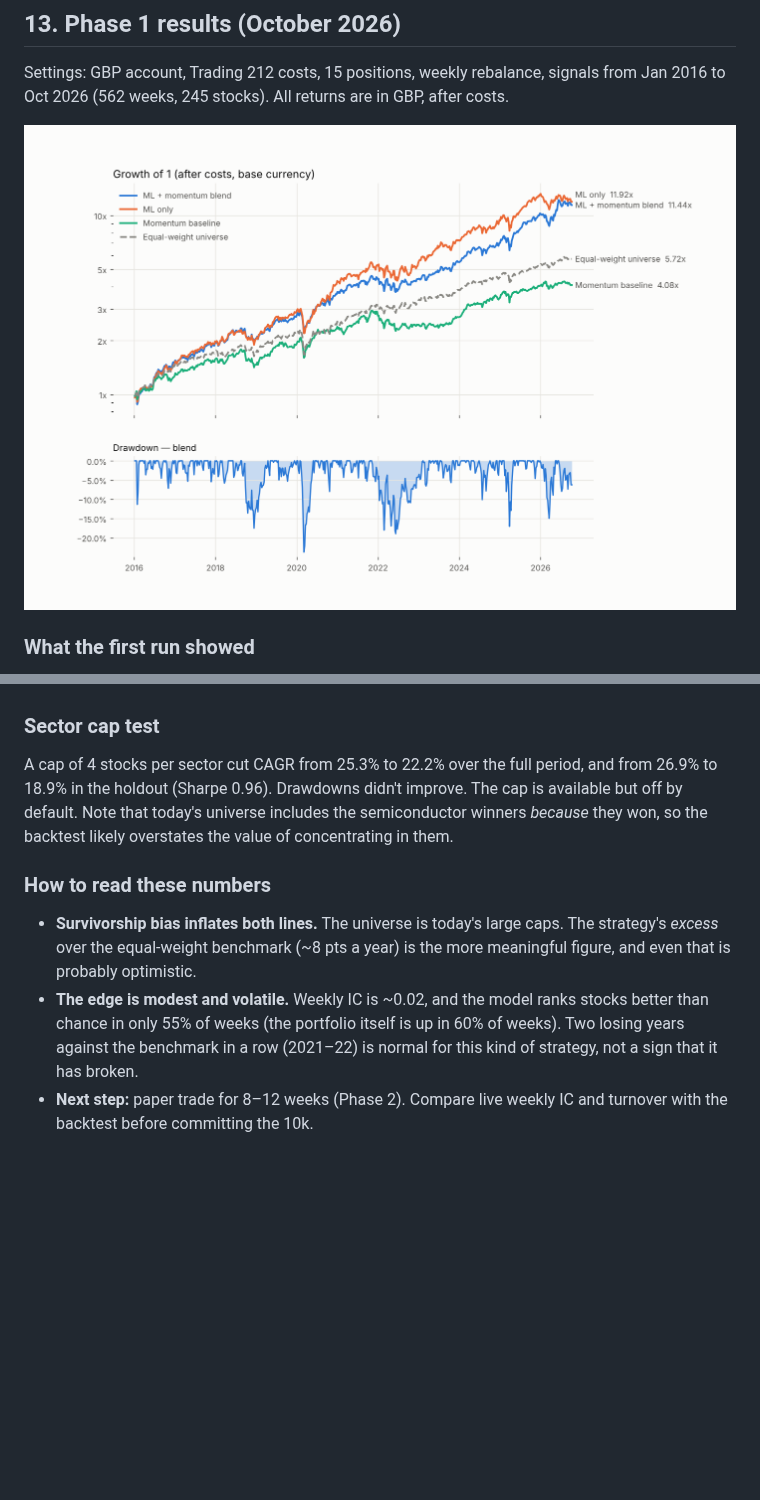
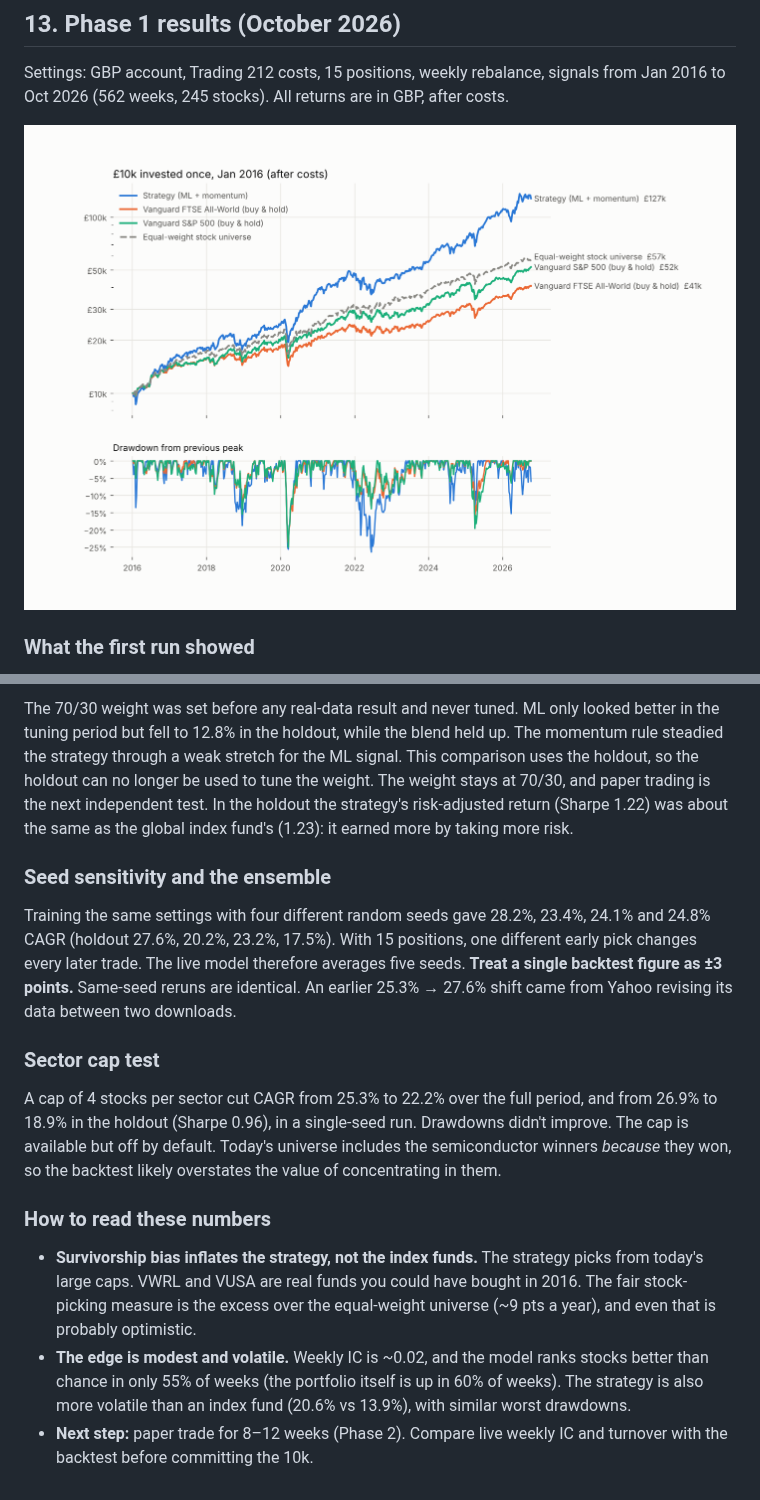
Before and after one commit to FengShi0705/weekly-quant, a Markdown page: PLAN.md, 2 parts joined by grey strips. Drawn GitHub-style; pictures changed too: docs/backtest_equity.png; blank space fills up the shorter version.

```diff
--- a/PLAN.md
+++ b/PLAN.md
@@ -230,18 +256,33 @@ The blend beat the benchmark in 9 of 11 calendar years. It lagged in 2021 (−5.
+The 70/30 weight was set before any real-data result and never tuned. ML only looked better in the
+tuning period but fell to 12.8% in the holdout, while the blend held up. The momentum rule steadied
+the strategy through a weak stretch for the ML signal. This comparison uses the holdout, so the
+holdout can no longer be used to tune the weight. The weight stays at 70/30, and paper trading is the
+next independent test. In the holdout the strategy's risk-adjusted return (Sharpe 1.22) was about the
+same as the global index fund's (1.23): it earned more by taking more risk.
+
+### Seed sensitivity and the ensemble
+
+Training the same settings with four different random seeds gave 28.2%, 23.4%, 24.1% and 24.8% CAGR
+(holdout 27.6%, 20.2%, 23.2%, 17.5%). With 15 positions, one different early pick changes every later
+trade. The live model therefore averages five seeds. **Treat a single backtest figure as ±3 points.**
+Same-seed reruns are identical. An earlier 25.3% → 27.6% shift came from Yahoo revising its data
+between two downloads.
 
 ### Sector cap test
 
 A cap of 4 stocks per sector cut CAGR from 25.3% to 22.2% over the full period, and from 26.9% to
-18.9% in the holdout (Sharpe 0.96). Drawdowns didn't improve. The cap is available but off by
-default. Note that today's universe includes the semiconductor winners *because* they won, so the
-backtest likely overstates the value of concentrating in them.
+18.9% in the holdout (Sharpe 0.96), in a single-seed run. Drawdowns didn't improve. The cap is
+available but off by default. Today's universe includes the semiconductor winners *because* they won,
+so the backtest likely overstates the value of concentrating in them.
 
 ### How to read these numbers
 
-- **Survivorship bias inflates both lines.** The universe is today's large caps. The strategy's
-  *excess* over the equal-weight benchmark (~8 pts a year) is the more meaningful figure, and even
-  that is probably optimistic.
+- **Survivorship bias inflates the strategy, not the index funds.** The strategy picks from today's
+  large caps. VWRL and VUSA are real funds you could have bought in 2016. The fair stock-picking
+  measure is the excess over the equal-weight universe (~9 pts a year), and even that is probably
+  optimistic.
 - **The edge is modest and volatile.** Weekly IC is ~0.02, and the model ranks stocks better than
-  chance in only 55% of weeks (the portfolio itself is up in 60% of weeks). Two losing years against the benchmark in a row (2021–22) is normal for this kind of
-  strategy, not a sign that it has broken.
+  chance in only 55% of weeks (the portfolio itself is up in 60% of weeks). The strategy is also more
+  volatile than an index fund (20.6% vs 13.9%), with similar worst drawdowns.
 - **Next step:** paper trade for 8–12 weeks (Phase 2). Compare live weekly IC and turnover with the
   backtest before committing the 10k.
```
Also changed, not shown: other parts of PLAN.md (+39 -13 lines), docs/backtest_dca.png (added).
